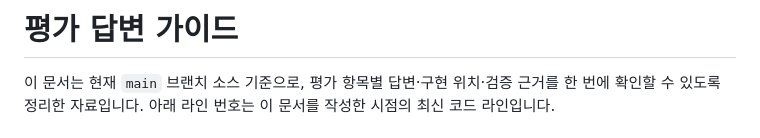
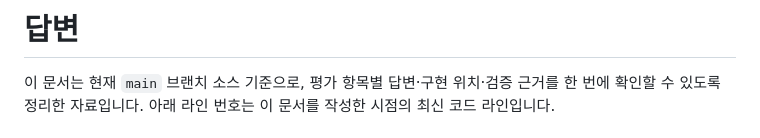
Before and after one commit to vivleon/vivleon-portfolio, a Markdown page: EVALUATION_GUIDE.md, the part around the change. Drawn GitHub-style.

Commit message:
Update title in EVALUATION_GUIDE.md
Changed the title from '평가 답변 가이드' to '답변'.

```diff
--- a/EVALUATION_GUIDE.md
+++ b/EVALUATION_GUIDE.md
@@ -1,4 +1,4 @@
-# 평가 답변 가이드
+# 답변
 
 이 문서는 현재 `main` 브랜치 소스 기준으로, 평가 항목별 답변·구현 위치·검증 근거를 한 번에 확인할 수 있도록 정리한 자료입니다. 아래 라인 번호는 이 문서를 작성한 시점의 최신 코드 라인입니다.
 
```
